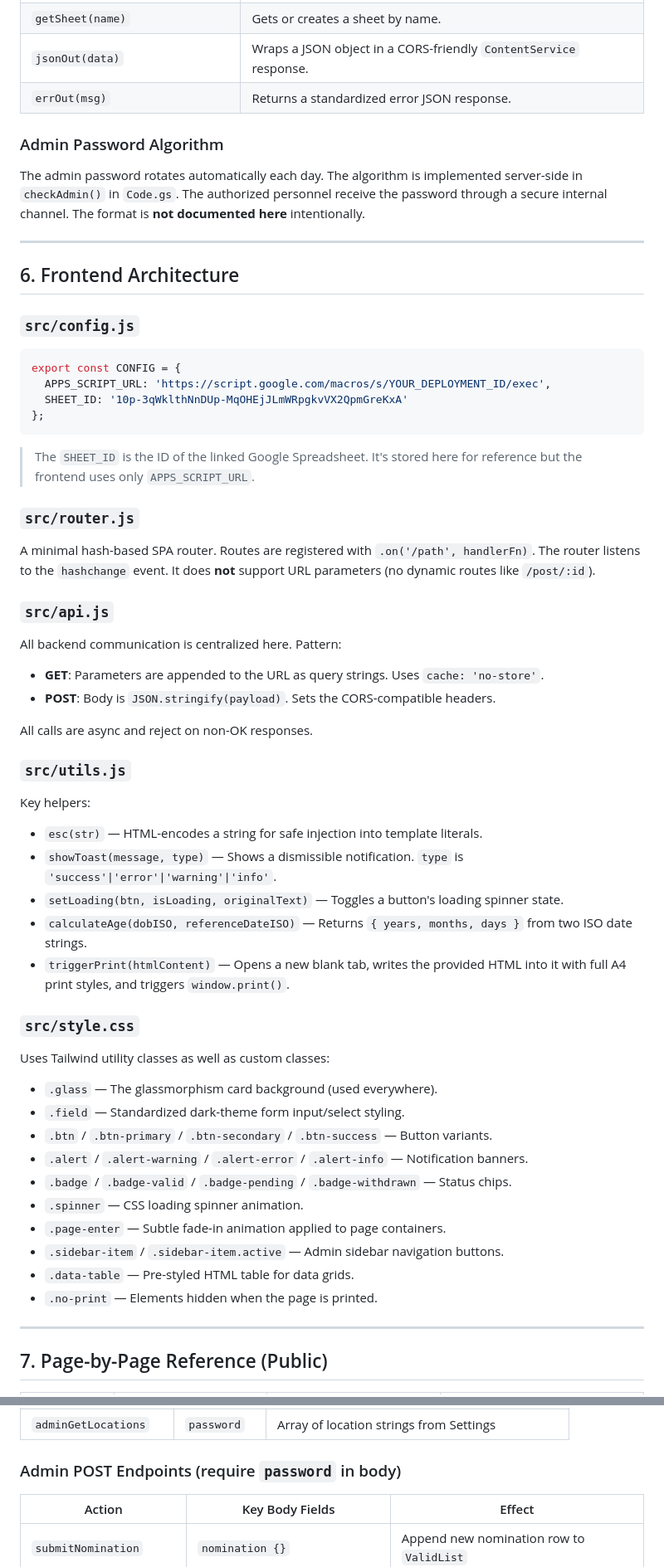
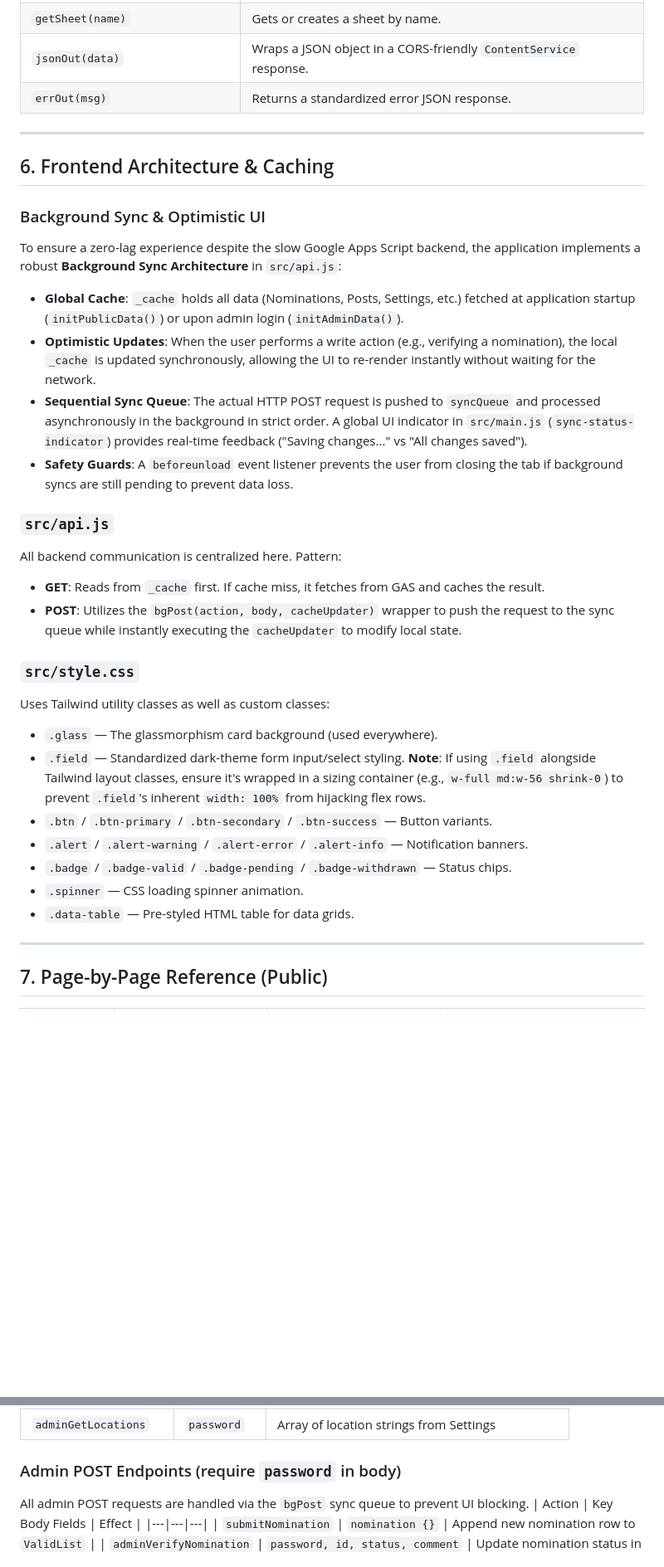
Before and after one commit to sureshmagnolia/nomination, a Markdown page: README.md, 2 parts joined by grey strips. Shown at 83% size. Rendered like a GitHub page; blank space fills up the shorter version.

````diff
--- a/README.md
+++ b/README.md
@@ -135,52 +135,31 @@ const SHEET_RESULTS  = 'Results';       // Vote tally entries
 | `jsonOut(data)` | Wraps a JSON object in a CORS-friendly `ContentService` response. |
 | `errOut(msg)` | Returns a standardized error JSON response. |
 
-### Admin Password Algorithm
-The admin password rotates automatically each day. The algorithm is implemented server-side in `checkAdmin()` in `Code.gs`. The authorized personnel receive the password through a secure internal channel. The format is **not documented here** intentionally.
-
 ---
 
-## 6. Frontend Architecture
+## 6. Frontend Architecture & Caching
 
-### `src/config.js`
-```javascript
-export const CONFIG = {
-  APPS_SCRIPT_URL: 'https://script.google.com/macros/s/YOUR_DEPLOYMENT_ID/exec',
-  SHEET_ID: '10p-3qWklthNnDUp-MqOHEjJLmWRpgkvVX2QpmGreKxA'
-};
-```
-> The `SHEET_ID` is the ID of the linked Google Spreadsheet. It's stored here for reference but the frontend uses only `APPS_SCRIPT_URL`.
-
-### `src/router.js`
-A minimal hash-based SPA router. Routes are registered with `.on('/path', handlerFn)`. The router listens to the `hashchange` event. It does **not** support URL parameters (no dynamic routes like `/post/:id`).
+### Background Sync & Optimistic UI
+To ensure a zero-lag experience despite the slow Google Apps Script backend, the application implements a robust **Background Sync Architecture** in `src/api.js`:
+- **Global Cache**: `_cache` holds all data (Nominations, Posts, Settings, etc.) fetched at application startup (`initPublicData()`) or upon admin login (`initAdminData()`).
+- **Optimistic Updates**: When the user performs a write action (e.g., verifying a nomination), the local `_cache` is updated synchronously, allowing the UI to re-render instantly without waiting for the network.
+- **Sequential Sync Queue**: The actual HTTP POST request is pushed to `syncQueue` and processed asynchronously in the background in strict order. A global UI indicator in `src/main.js` (`sync-status-indicator`) provides real-time feedback ("Saving changes..." vs "All changes saved").
+- **Safety Guards**: A `beforeunload` event listener prevents the user from closing the tab if background syncs are still pending to prevent data loss.
 
 ### `src/api.js`
 All backend communication is centralized here. Pattern:
-- **GET**: Parameters are appended to the URL as query strings. Uses `cache: 'no-store'`.
-- **POST**: Body is `JSON.stringify(payload)`. Sets the CORS-compatible headers.
-
-All calls are async and reject on non-OK responses.
-
-### `src/utils.js`
-Key helpers:
-- `esc(str)` — HTML-encodes a string for safe injection into template literals.
-- `showToast(message, type)` — Shows a dismissible notification. `type` is `'success'|'error'|'warning'|'info'`.
-- `setLoading(btn, isLoading, originalText)` — Toggles a button's loading spinner state.
-- `calculateAge(dobISO, referenceDateISO)` — Returns `{ years, months, days }` from two ISO date strings.
-- `triggerPrint(htmlContent)` — Opens a new blank tab, writes the provided HTML into it with full A4 print styles, and triggers `window.print()`.
+- **GET**: Reads from `_cache` first. If cache miss, it fetches from GAS and caches the result.
+- **POST**: Utilizes the `bgPost(action, body, cacheUpdater)` wrapper to push the request to the sync queue while instantly executing the `cacheUpdater` to modify local state.
 
 ### `src/style.css`
 Uses Tailwind utility classes as well as custom classes:
 - `.glass` — The glassmorphism card background (used everywhere).
-- `.field` — Standardized dark-theme form input/select styling.
+- `.field` — Standardized dark-theme form input/select styling. **Note**: If using `.field` alongside Tailwind layout classes, ensure it's wrapped in a sizing container (e.g., `w-full md:w-56 shrink-0`) to prevent `.field`'s inherent `width: 100%` from hijacking flex rows.
 - `.btn` / `.btn-primary` / `.btn-secondary` / `.btn-success` — Button variants.
 - `.alert` / `.alert-warning` / `.alert-error` / `.alert-info` — Notification banners.
 - `.badge` / `.badge-valid` / `.badge-pending` / `.badge-withdrawn` — Status chips.
 - `.spinner` — CSS loading spinner animation.
-- `.page-enter` — Subtle fade-in animation applied to page containers.
-- `.sidebar-item` / `.sidebar-item.active` — Admin sidebar navigation buttons.
 - `.data-table` — Pre-styled HTML table for data grids.
-- `.no-print` — Elements hidden when the page is printed.
 
 ---
 
@@ -240,6 +219,7 @@ All admin pages call `getAdminPassword()` from `layout.js` first. If the session
 | `adminGetLocations` | `password` | Array of location strings from Settings |
 
 ### Admin POST Endpoints (require `password` in body)
+All admin POST requests are handled via the `bgPost` sync queue to prevent UI blocking.
 | Action | Key Body Fields | Effect |
 |---|---|---|
 | `submitNomination` | `nomination {}` | Append new nomination row to `ValidList` |
````
Also changed, not shown: other parts of README.md (+16 -66 lines).
